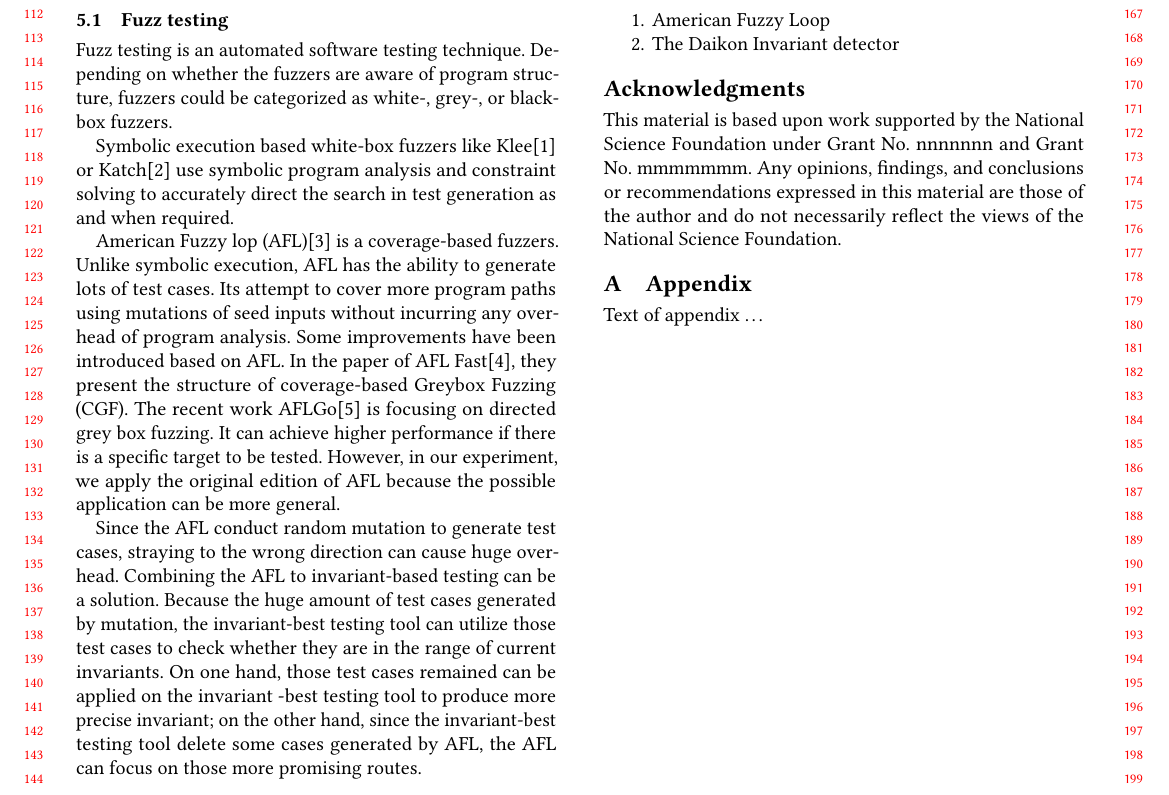
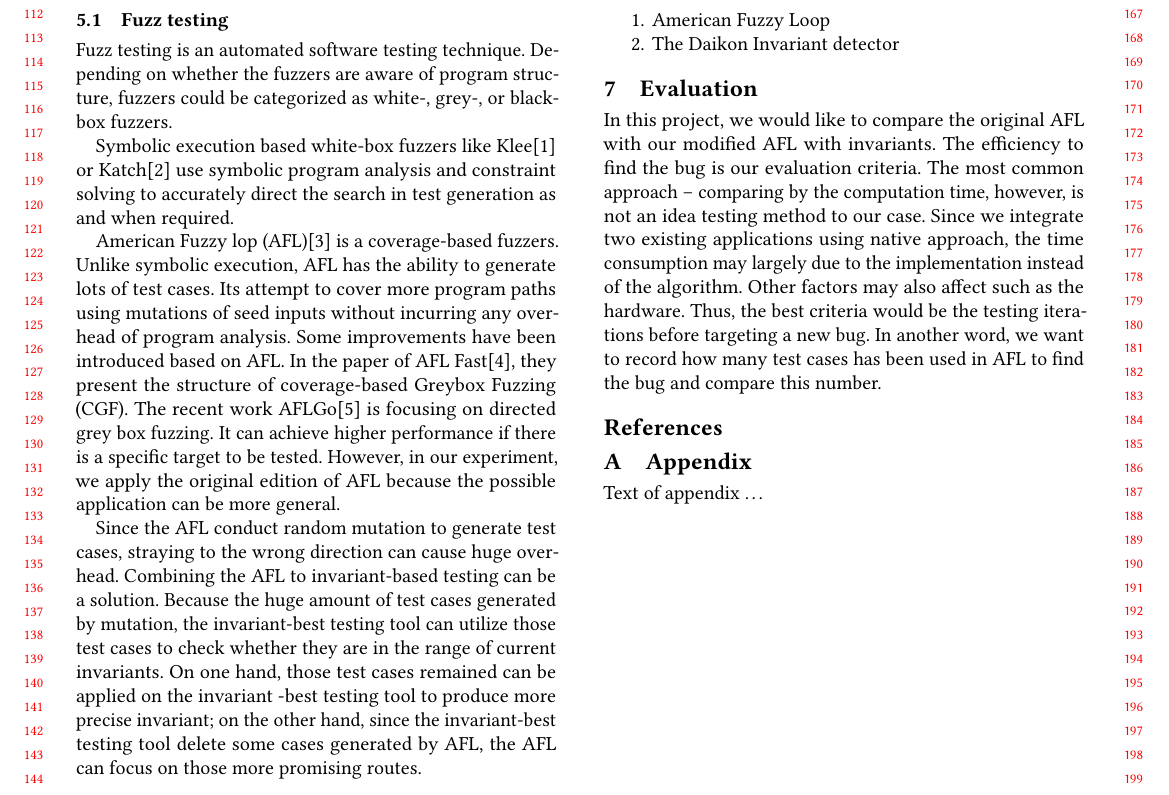
Before and after one commit to lillianwang16/FuzzInvariant, a LaTeX paper (report/report.tex): part of page 2 of 2, cut so that both start at the same text. Compiled offline with pdfLaTeX.

Commit message:
add some content

```diff
--- a/report/report.tex
+++ b/report/report.tex
@@ -193,33 +193,23 @@ Daikon[7] can conduct dynamic inference of invariants for applications in softwa
 \item The Daikon Invariant detector
 \end{enumerate}
 
+\section{Evaluation}
+In this project, we would like to compare the original AFL with our modified AFL with invariants. The efficiency to find the bug is our evaluation criteria. The most common approach -- comparing by the computation time, however, is not an idea testing method to our case. Since we integrate two existing applications using native approach, the time consumption may largely due to the implementation instead of the algorithm. Other factors may also affect such as the hardware. Thus, the best criteria would be the testing iterations before targeting a new bug. In another word, we want to record how many test cases has been used in AFL to find the bug and compare this number.
+
 
 %% Acknowledgments
-\begin{acks}                            %% acks environment is optional
-                                        %% contents suppressed with 'anonymous'
-  %% Commands \grantsponsor{<sponsorID>}{<name>}{<url>} and
-  %% \grantnum[<url>]{<sponsorID>}{<number>} should be used to
-  %% acknowledge financial support and will be used by metadata
-  %% extraction tools.
-  This material is based upon work supported by the
-  \grantsponsor{GS100000001}{National Science
-    Foundation}{http://dx.doi.org/10.13039/100000001} under Grant
-  No.~\grantnum{GS100000001}{nnnnnnn} and Grant
-  No.~\grantnum{GS100000001}{mmmmmmm}.  Any opinions, findings, and
-  conclusions or recommendations expressed in this material are those
-  of the author and do not necessarily reflect the views of the
-  National Science Foundation.
-\end{acks}
+
 
 
 %% Bibliography
-%\bibliography{bibfile}
 
-
+\bibliography{report}
 %% Appendix
 \appendix
 \section{Appendix}
 
 Text of appendix \ldots
 
+
+
 \end{document}
```
